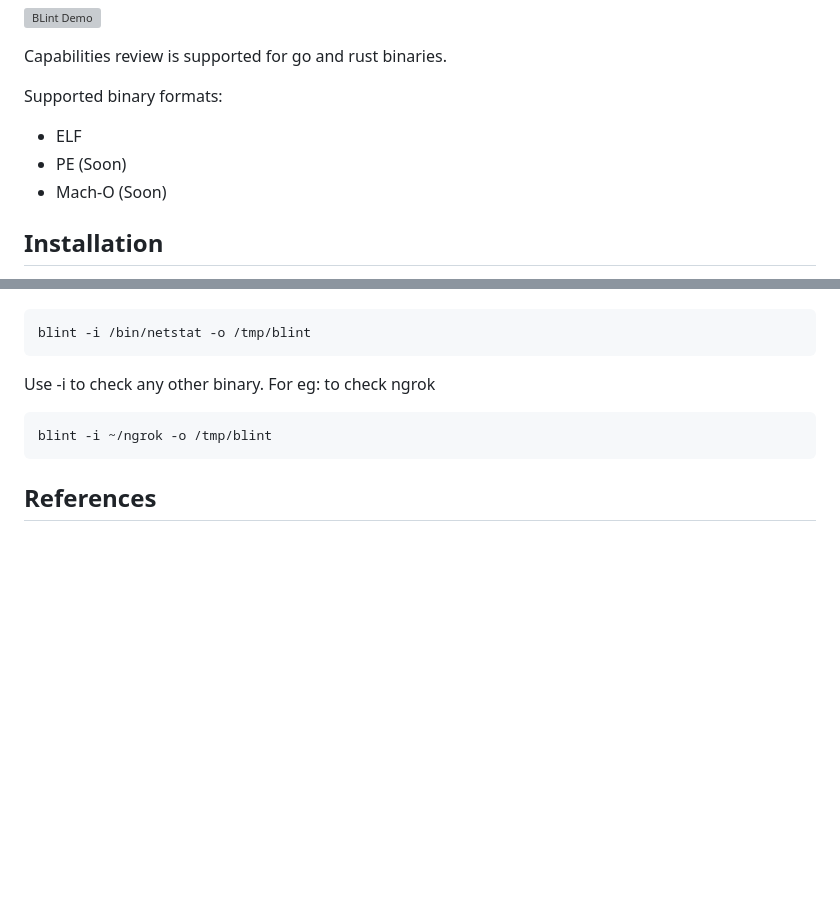
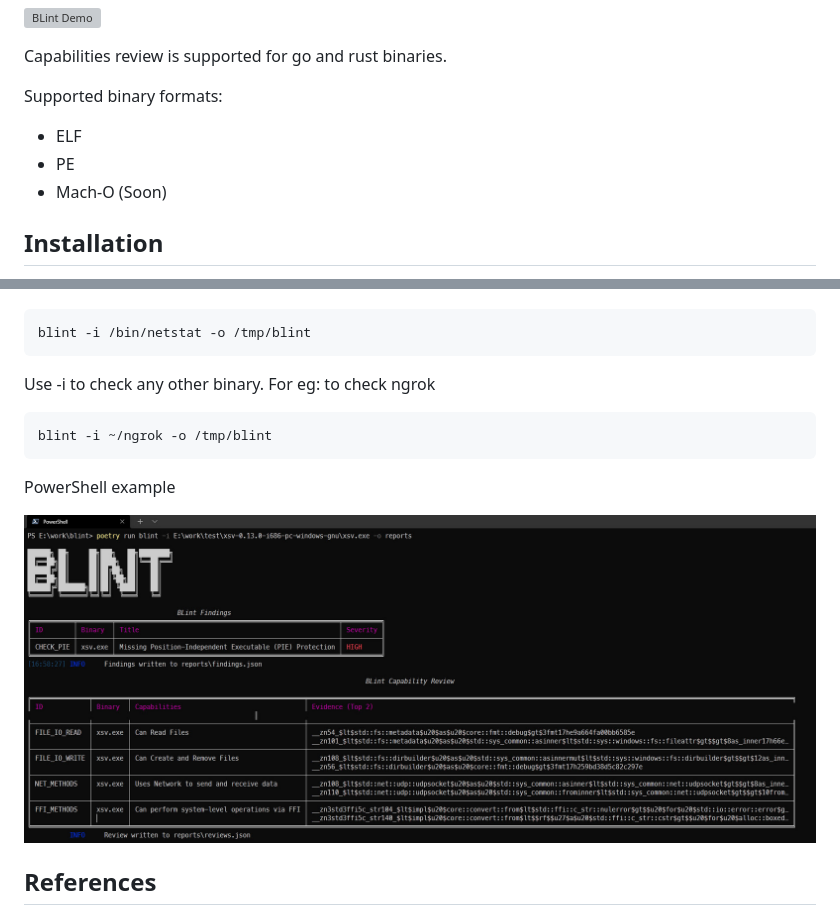
Before and after one commit to owasp-dep-scan/blint, a Markdown page: README.md, 2 parts joined by grey strips. Drawn GitHub-style; pictures changed too: docs/blint-powershell.jpg (added); blank space fills up the shorter version; grey boxes are pictures that could not be loaded.

````diff
--- a/README.md
+++ b/README.md
@@ -9,7 +9,7 @@ Capabilities review is supported for go and rust binaries.
 Supported binary formats:
 
 - ELF
-- PE (Soon)
+- PE
 - Mach-O (Soon)
 
 ## Installation
@@ -50,6 +50,10 @@ Use -i to check any other binary. For eg: to check ngrok
 blint -i ~/ngrok -o /tmp/blint
 ```
 
+PowerShell example
+
+![PowerShell](./docs/blint-powershell.jpg)
+
 ## References
 
 - [lief examples](https://github.com/lief-project/LIEF/tree/master/examples/python)
````
Also changed, not shown: 1 other file.
